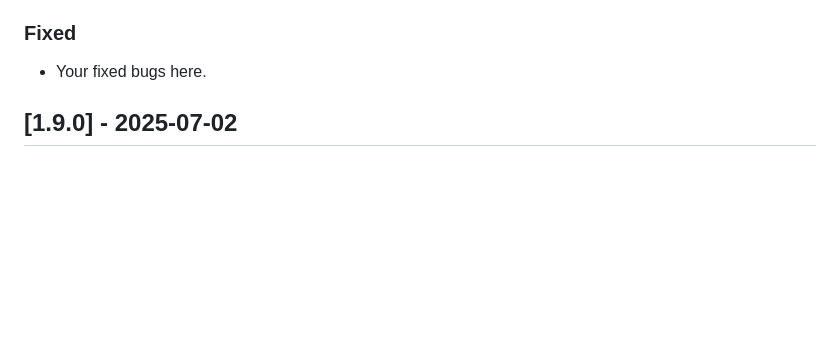
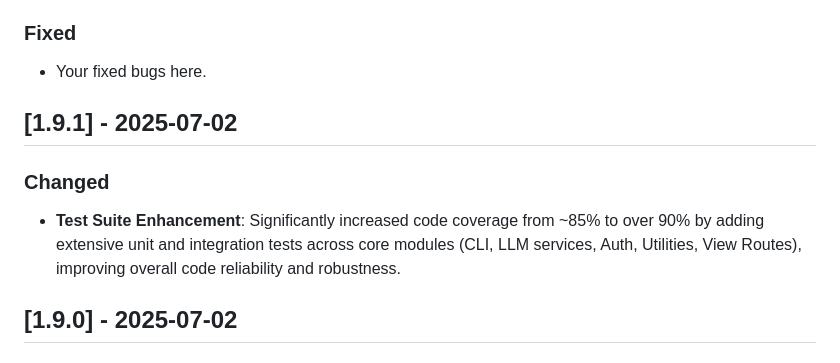
Before and after one commit to PPeitsch/porfolio, a Markdown page: CHANGELOG.md, the part around the change. GitHub-like rendering; blank space fills up the shorter version.

Commit message:
docs: update changelog for version 1.9.1

```diff
--- a/CHANGELOG.md
+++ b/CHANGELOG.md
@@ -15,6 +15,12 @@ and this project adheres to [Semantic Versioning](https://semver.org/spec/v2.0.0
 
 ### Fixed
 - Your fixed bugs here.
+
+
+## [1.9.1] - 2025-07-02
+
+### Changed
+- **Test Suite Enhancement**: Significantly increased code coverage from ~85% to over 90% by adding extensive unit and integration tests across core modules (CLI, LLM services, Auth, Utilities, View Routes), improving overall code reliability and robustness.
 
 
 ## [1.9.0] - 2025-07-02
```
